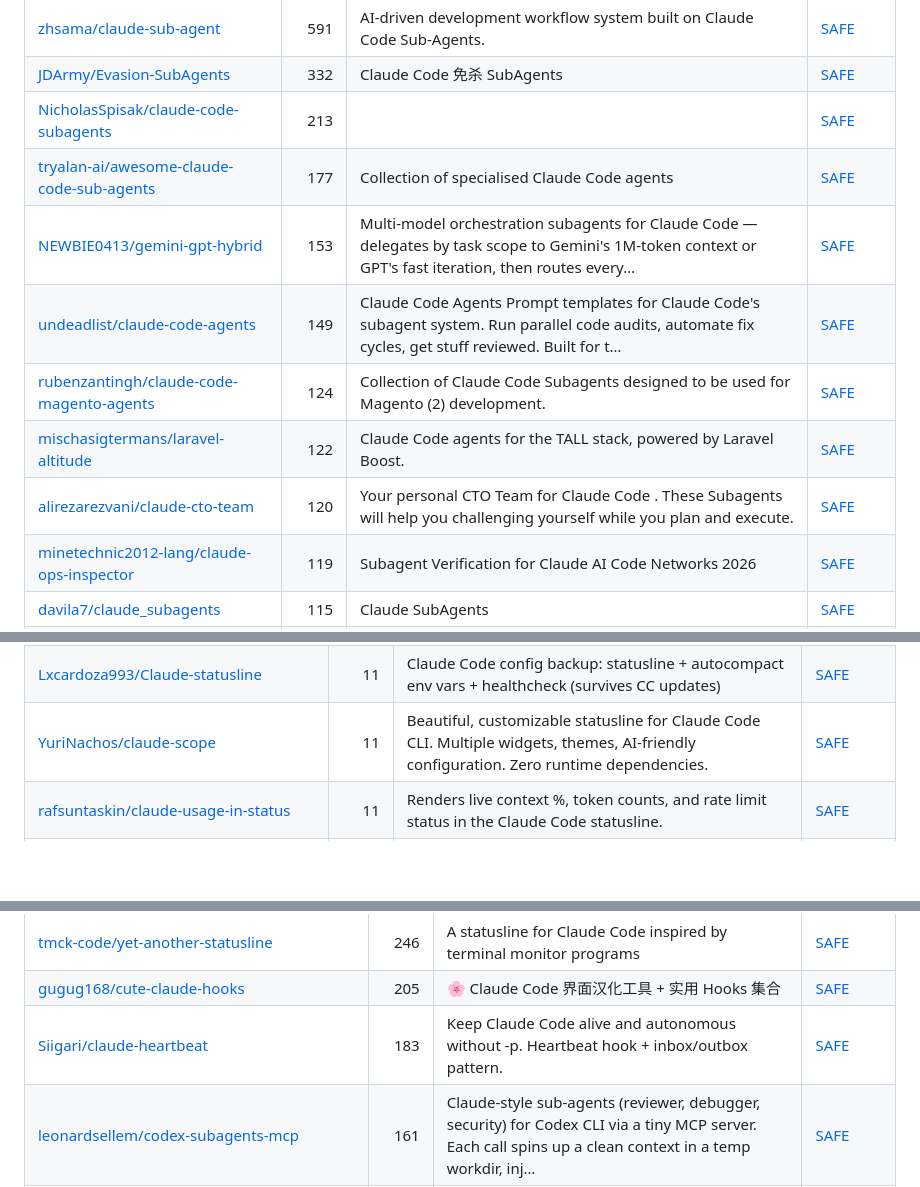
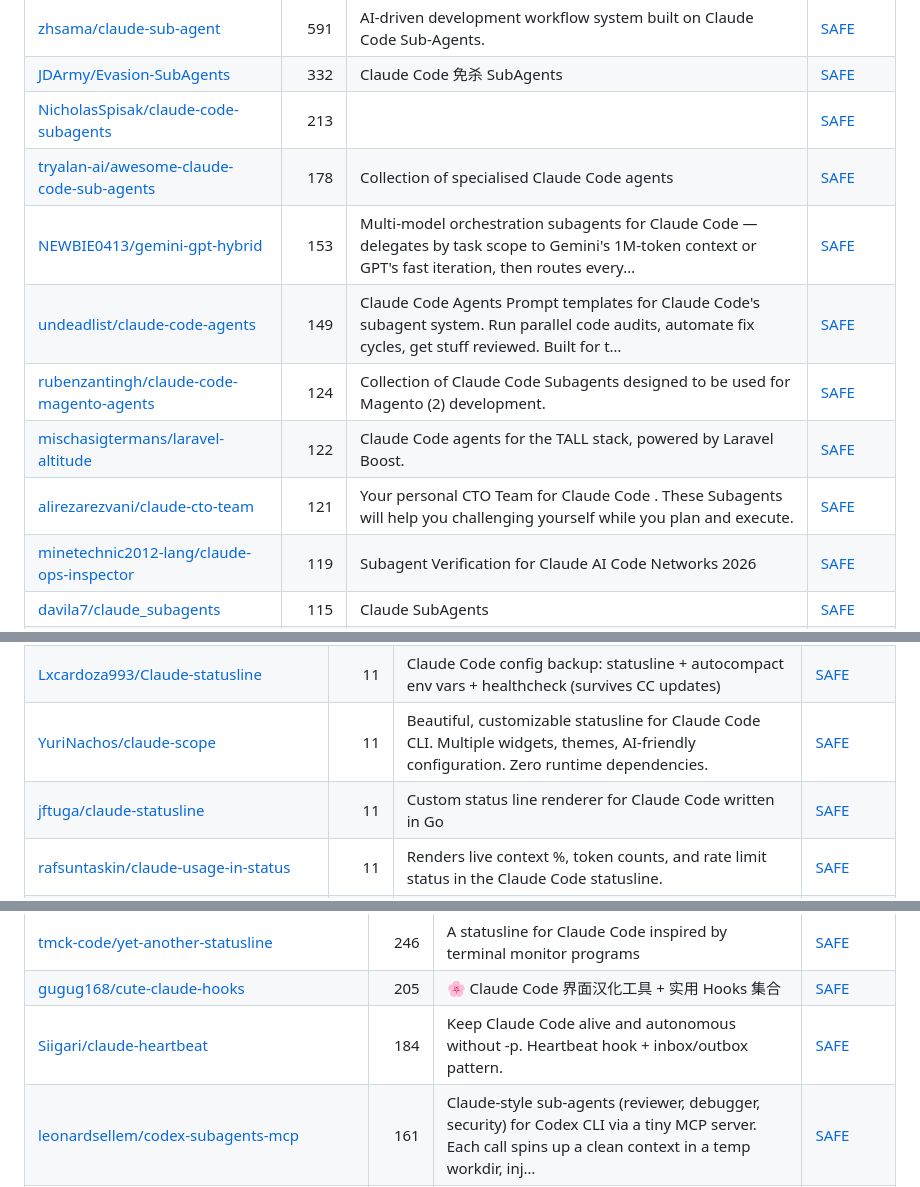
Before and after one commit to zhuyansen/awesome-claude-code-hooks, a Markdown page: README.md, 3 parts joined by grey strips. GitHub-like rendering; blank space fills up the shorter version.

```diff
--- a/README.md
+++ b/README.md
@@ -150,12 +150,12 @@ On 2026-10-10 we installed 12 of these guard hooks, one at a time, in a throwawa
 | [zhsama/claude-sub-agent](https://github.com/zhsama/claude-sub-agent) | 591 | AI-driven development workflow system built on Claude Code Sub-Agents. | [SAFE](https://agentskillshub.top/skill/zhsama/claude-sub-agent/) |
 | [JDArmy/Evasion-SubAgents](https://github.com/JDArmy/Evasion-SubAgents) | 332 | Claude Code 免杀 SubAgents | [SAFE](https://agentskillshub.top/skill/JDArmy/Evasion-SubAgents/) |
 | [NicholasSpisak/claude-code-subagents](https://github.com/NicholasSpisak/claude-code-subagents) | 213 |  | [SAFE](https://agentskillshub.top/skill/NicholasSpisak/claude-code-subagents/) |
-| [tryalan-ai/awesome-claude-code-sub-agents](https://github.com/tryalan-ai/awesome-claude-code-sub-agents) | 177 | Collection of specialised Claude Code agents | [SAFE](https://agentskillshub.top/skill/tryalan-ai/awesome-claude-code-sub-agents/) |
+| [tryalan-ai/awesome-claude-code-sub-agents](https://github.com/tryalan-ai/awesome-claude-code-sub-agents) | 178 | Collection of specialised Claude Code agents | [SAFE](https://agentskillshub.top/skill/tryalan-ai/awesome-claude-code-sub-agents/) |
 | [NEWBIE0413/gemini-gpt-hybrid](https://github.com/NEWBIE0413/gemini-gpt-hybrid) | 153 | Multi-model orchestration subagents for Claude Code — delegates by task scope to Gemini's 1M-token context or GPT's fast iteration, then routes every… | [SAFE](https://agentskillshub.top/skill/NEWBIE0413/gemini-gpt-hybrid/) |
 | [undeadlist/claude-code-agents](https://github.com/undeadlist/claude-code-agents) | 149 | Claude Code Agents Prompt templates for Claude Code's subagent system. Run parallel code audits, automate fix cycles, get stuff reviewed. Built for t… | [SAFE](https://agentskillshub.top/skill/undeadlist/claude-code-agents/) |
 | [rubenzantingh/claude-code-magento-agents](https://github.com/rubenzantingh/claude-code-magento-agents) | 124 | Collection of Claude Code Subagents designed to be used for Magento (2) development. | [SAFE](https://agentskillshub.top/skill/rubenzantingh/claude-code-magento-agents/) |
 | [mischasigtermans/laravel-altitude](https://github.com/mischasigtermans/laravel-altitude) | 122 | Claude Code agents for the TALL stack, powered by Laravel Boost. | [SAFE](https://agentskillshub.top/skill/mischasigtermans/laravel-altitude/) |
-| [alirezarezvani/claude-cto-team](https://github.com/alirezarezvani/claude-cto-team) | 120 | Your personal CTO Team for Claude Code . These Subagents will help you challenging yourself while you plan and execute. | [SAFE](https://agentskillshub.top/skill/alirezarezvani/claude-cto-team/) |
+| [alirezarezvani/claude-cto-team](https://github.com/alirezarezvani/claude-cto-team) | 121 | Your personal CTO Team for Claude Code . These Subagents will help you challenging yourself while you plan and execute. | [SAFE](https://agentskillshub.top/skill/alirezarezvani/claude-cto-team/) |
 | [minetechnic2012-lang/claude-ops-inspector](https://github.com/minetechnic2012-lang/claude-ops-inspector) | 119 | Subagent Verification for Claude AI Code Networks 2026 | [SAFE](https://agentskillshub.top/skill/minetechnic2012-lang/claude-ops-inspector/) |
 | [davila7/claude_subagents](https://github.com/davila7/claude_subagents) | 115 | Claude SubAgents | [SAFE](https://agentskillshub.top/skill/davila7/claude_subagents/) |
 | [augmnt/agents](https://github.com/augmnt/agents) | 74 | A comprehensive collection of 24+ specialized Claude Code sub-agents for enhanced software development workflows. | [SAFE](https://agentskillshub.top/skill/augmnt/agents/) |
@@ -232,6 +232,7 @@ On 2026-10-10 we installed 12 of these guard hooks, one at a time, in a throwawa
 | [labzink/cc-probeline](https://github.com/labzink/cc-probeline) | 12 | See where it leaks, stop paying for it — a live Claude Code status line that prices every turn, your subagents, cache rebuilds, plus limits, context… | [SAFE](https://agentskillshub.top/skill/labzink/cc-probeline/) |
 | [Lxcardoza993/Claude-statusline](https://github.com/Lxcardoza993/Claude-statusline) | 11 | Claude Code config backup: statusline + autocompact env vars + healthcheck (survives CC updates) | [SAFE](https://agentskillshub.top/skill/Lxcardoza993/Claude-statusline/) |
 | [YuriNachos/claude-scope](https://github.com/YuriNachos/claude-scope) | 11 | Beautiful, customizable statusline for Claude Code CLI. Multiple widgets, themes, AI-friendly configuration. Zero runtime dependencies. | [SAFE](https://agentskillshub.top/skill/YuriNachos/claude-scope/) |
+| [jftuga/claude-statusline](https://github.com/jftuga/claude-statusline) | 11 | Custom status line renderer for Claude Code written in Go | [SAFE](https://agentskillshub.top/skill/jftuga/claude-statusline/) |
 | [rafsuntaskin/claude-usage-in-status](https://github.com/rafsuntaskin/claude-usage-in-status) | 11 | Renders live context %, token counts, and rate limit status in the Claude Code statusline. | [SAFE](https://agentskillshub.top/skill/rafsuntaskin/claude-usage-in-status/) |
 | [tenondecrpc/cc-statusline](https://github.com/tenondecrpc/cc-statusline) | 11 | Claude Statusline: a lightweight Bash + jq statusline for Claude Code with model, context, rate limit, git/worktree, cost, duration, and install/unin… | [SAFE](https://agentskillshub.top/skill/tenondecrpc/cc-statusline/) |
 | [zander-zyx/claude-mini-hud](https://github.com/zander-zyx/claude-mini-hud) | 10 | 对标 claude-hud 核心功能，控制在 7 行以内更轻量。内置 13 个国产大模型平台用量查询 (智谱 GLM / MiniMax / DeepSeek / Kimi / StepFun / SiliconFlow 等)，第三方代理用户也能实时看到额度消耗。 | [SAFE](https://agentskillshub.top/skill/zander-zyx/claude-mini-hud/) |
@@ -330,7 +330,7 @@ On 2026-10-10 we installed 12 of these guard hooks, one at a time, in a throwawa
 | [Ido-Levi/claude-code-tamagotchi](https://github.com/Ido-Levi/claude-code-tamagotchi) | 435 | Real-time behavioral enforcement for Claude Code. Monitors AI actions, detects violations, and interrupts misbehavior. Also has a cute pet. | [SAFE](https://agentskillshub.top/skill/Ido-Levi/claude-code-tamagotchi/) |
 | [tmck-code/yet-another-statusline](https://github.com/tmck-code/yet-another-statusline) | 246 | A statusline for Claude Code inspired by terminal monitor programs | [SAFE](https://agentskillshub.top/skill/tmck-code/yet-another-statusline/) |
 | [gugug168/cute-claude-hooks](https://github.com/gugug168/cute-claude-hooks) | 205 | 🌸 Claude Code 界面汉化工具 + 实用 Hooks 集合 | [SAFE](https://agentskillshub.top/skill/gugug168/cute-claude-hooks/) |
-| [Siigari/claude-heartbeat](https://github.com/Siigari/claude-heartbeat) | 183 | Keep Claude Code alive and autonomous without -p. Heartbeat hook + inbox/outbox pattern. | [SAFE](https://agentskillshub.top/skill/Siigari/claude-heartbeat/) |
+| [Siigari/claude-heartbeat](https://github.com/Siigari/claude-heartbeat) | 184 | Keep Claude Code alive and autonomous without -p. Heartbeat hook + inbox/outbox pattern. | [SAFE](https://agentskillshub.top/skill/Siigari/claude-heartbeat/) |
 | [leonardsellem/codex-subagents-mcp](https://github.com/leonardsellem/codex-subagents-mcp) | 161 | Claude-style sub-agents (reviewer, debugger, security) for Codex CLI via a tiny MCP server. Each call spins up a clean context in a temp workdir, inj… | [SAFE](https://agentskillshub.top/skill/leonardsellem/codex-subagents-mcp/) |
 | [martinemde/starship-claude](https://github.com/martinemde/starship-claude) | 151 | ✳ claude statusline via starship | [SAFE](https://agentskillshub.top/skill/martinemde/starship-claude/) |
 | [qkal/Canny](https://github.com/qkal/Canny) | 132 | Stops AI coding agents from claiming work is done without evidence. Deterministic hooks decide, TypeSafe's Jev advises. Append-only ledger, zero runt… | [SAFE](https://agentskillshub.top/skill/qkal/Canny/) |
```
Also changed, not shown: other parts of README.md (+14 -15 lines), README.zh-CN.md (+18 -18 lines), assets/previews/awesomezun__claude-statusline.gif, assets/previews/awesomezun__claude-statusline.jpg, 1 other file.
